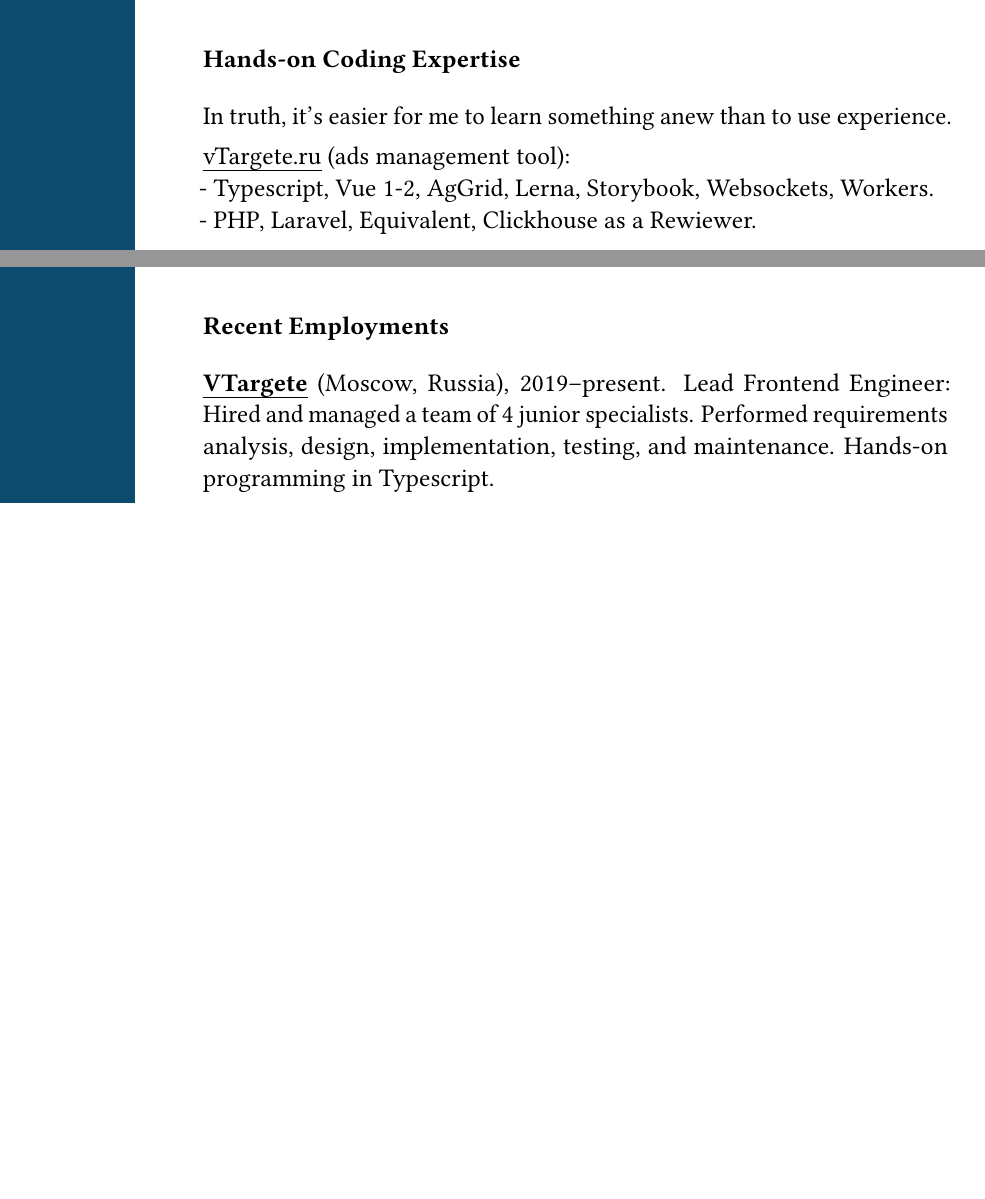
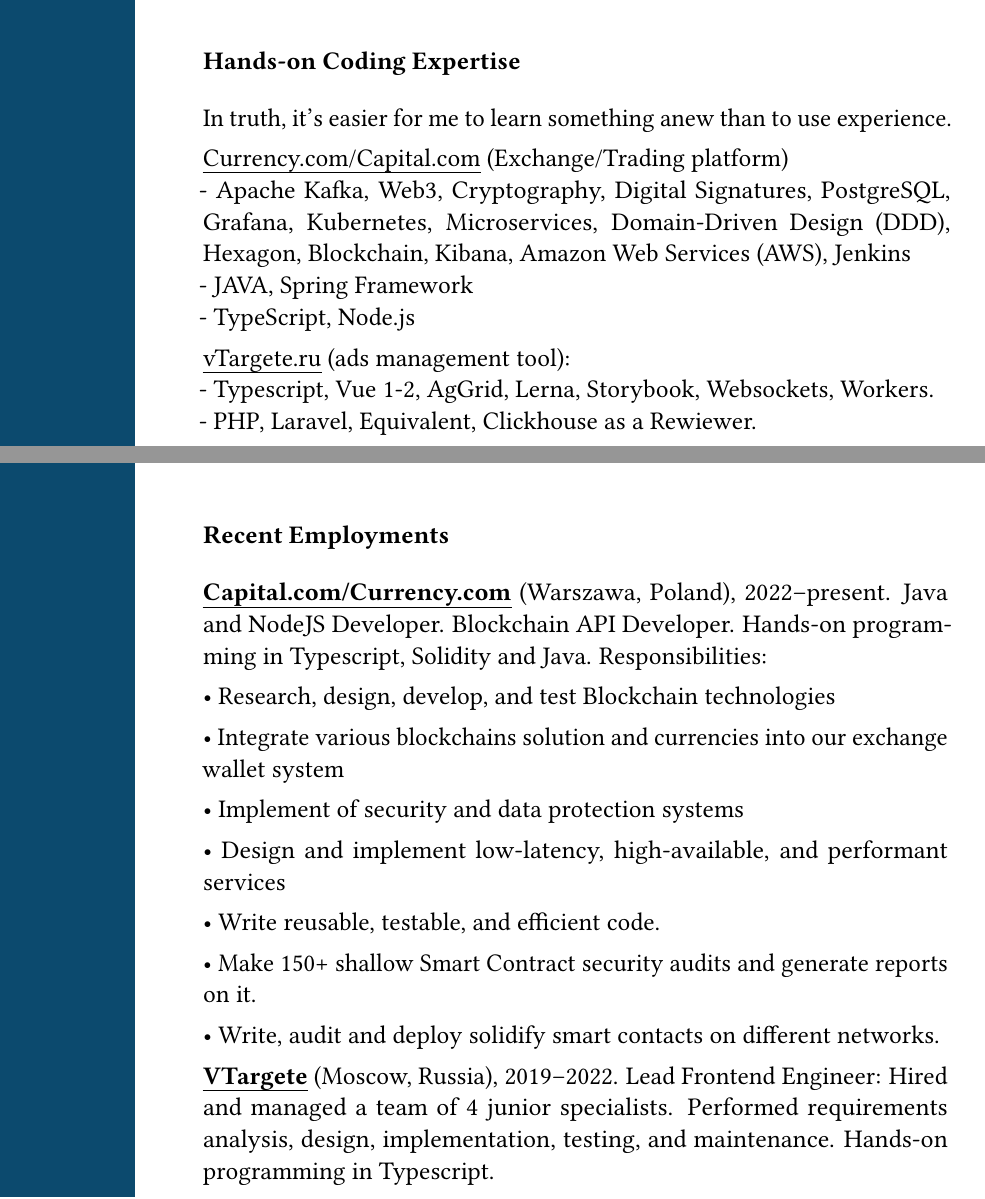
Before and after one commit to NikitaIT/cv, a LaTeX CV (resume-boring.tex): two parts of pages 1 and 4 of 6 before the commit and two parts of pages 1 and 5 of 8 after it, joined at a grey line, cut so that both start at the same text, the shorter picture padded with empty space. Compiled offline with pdfLaTeX.

Commit message:
Updates from Overleaf

```diff
--- a/resume-boring.tex
+++ b/resume-boring.tex
@@ -29,6 +29,11 @@
 In truth, it's easier for me to learn something anew than to use experience.
 
 
+
+\href{https://currency.com/}{Currency.com/Capital.com} (Exchange/Trading platform)
+\newline - Apache Kafka, Web3, Cryptography, Digital Signatures, PostgreSQL, Grafana, Kubernetes, Microservices, Domain-Driven Design (DDD), Hexagon, Blockchain, Kibana, Amazon Web Services (AWS), Jenkins
+\newline - JAVA, Spring Framework
+\newline - TypeScript, Node.js
 
 \href{https://vtargete.ru/}{vTargete.ru} (ads management tool):
 \newline - Typescript, Vue 1-2, AgGrid, Lerna, Storybook, Websockets, Workers.
@@ -120,7 +129,27 @@
 
 \subsection*{Recent Employments}
 
-\href{https://vtargete.ru/}{\textbf{VTargete}} (Moscow, Russia), 2019--present.
+\href{https://currency.com/}{\textbf{Capital.com/Currency.com}} (Warszawa, Poland), 2022--present.
+Java and NodeJS Developer. Blockchain API Developer.
+Hands-on programming in Typescript, Solidity and Java.
+Responsibilities:
+
+• Research, design, develop, and test Blockchain technologies
+
+• Integrate various blockchains solution and currencies into our exchange wallet system
+
+• Implement of security and data protection systems
+
+• Design and implement low-latency, high-available, and performant services
+
+• Write reusable, testable, and efficient code.
+
+• Make 150+ shallow Smart Contract security audits and generate reports on it.
+
+• Write, audit and deploy solidify smart contacts on different networks.
+
+
+\href{https://vtargete.ru/}{\textbf{VTargete}} (Moscow, Russia), 2019--2022.
 Lead Frontend Engineer:
 Hired and managed a team of 4 junior specialists.
 Performed requirements analysis, design, implementation, testing, and maintenance.
```
Also changed, not shown: resume-boring.tex (10 more changed lines).
